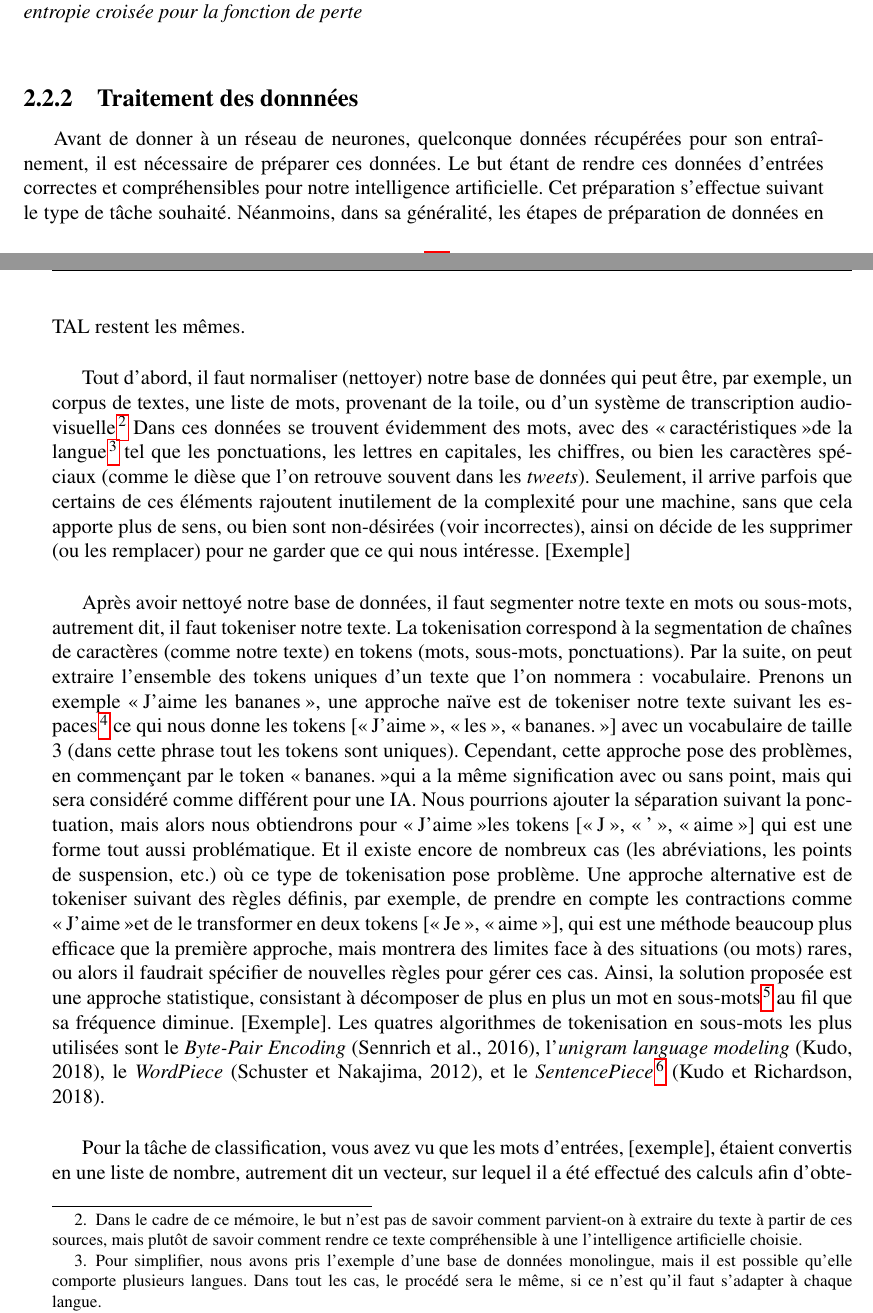
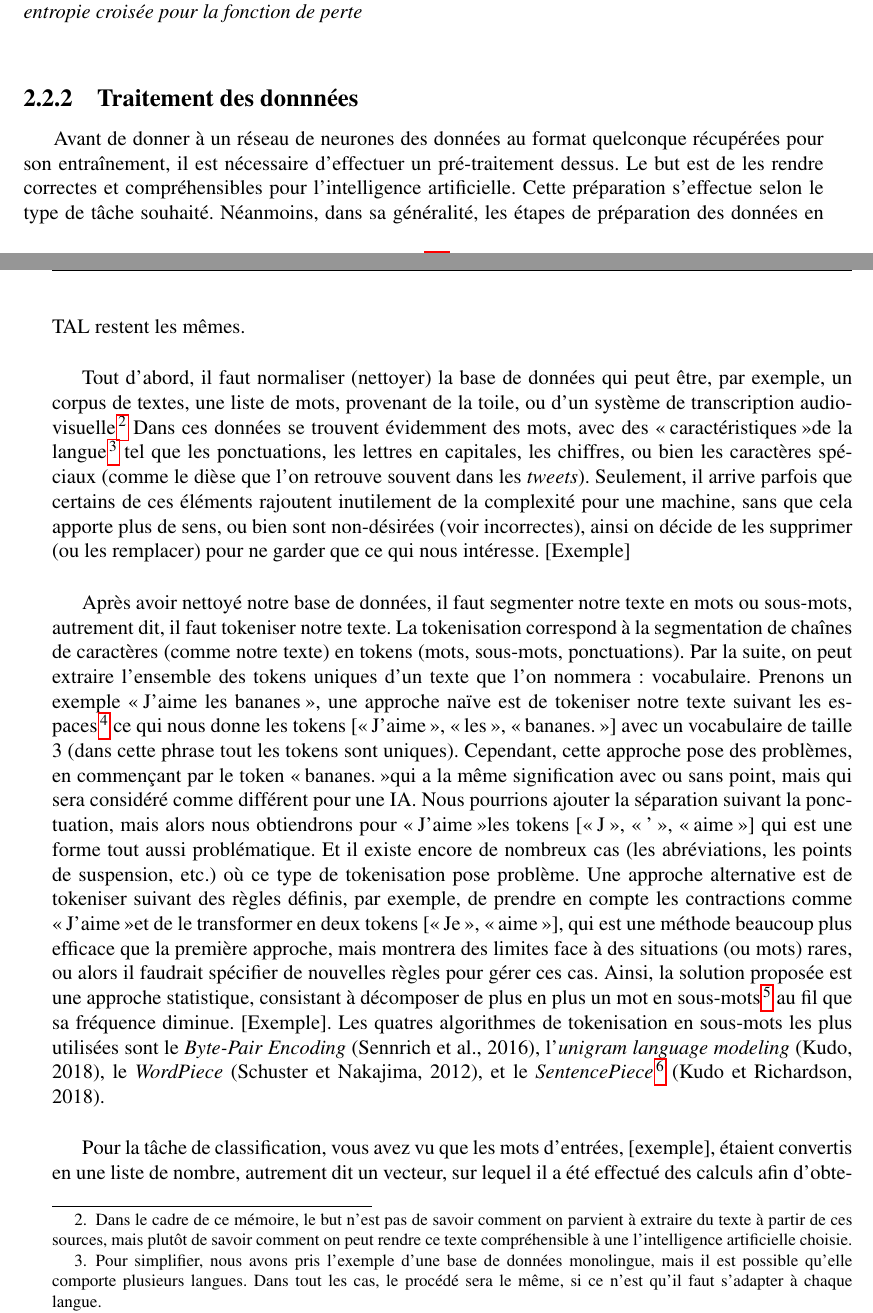
Before and after one commit to Convolutio/IA_languesAnciennes, a LaTeX document (Mémoire/memoire.tex): two parts of pages 15 and 16 of 25, joined at a grey line, cut so that both start at the same text. Compiled offline with pdfLaTeX.

Commit message:
😶‍🌫️trop légère correction de ben

```diff
--- a/Mémoire/memoire.tex
+++ b/Mémoire/memoire.tex
@@ -207,10 +207,10 @@ L'entraînement d'un réseau de neurones s'effectue à travers des \textbf{ajust
     }
 \subsection{Traitement des donnnées}
 
-Avant de donner à un réseau de neurones, quelconque données récupérées pour son entraînement, il est nécessaire de préparer ces données. Le but étant de rendre ces données d'entrées correctes et compréhensibles pour notre intelligence artificielle. Cet préparation s'effectue suivant le type de tâche souhaité. Néanmoins, dans sa généralité, les étapes de préparation de données en TAL restent les mêmes.\\
+Avant de donner à un réseau de neurones des données au format quelconque récupérées pour son entraînement, il est nécessaire d'effectuer un pré-traitement dessus. Le but est de les rendre correctes et compréhensibles pour l'intelligence artificielle. Cette préparation s'effectue selon le type de tâche souhaité. Néanmoins, dans sa généralité, les étapes de préparation des données en TAL restent les mêmes.\\
 
 % \footnote{À noter que nous parlons ici de \og grandes \fg quantités de données à analyser, mais ce mot est relatif à un être humain, et encore, il arrive que ce nombre soit restreint, seulement, pour une IA c'est le contraire, nous parlerons plutôt de d'IA à \og basses ressources \fg car ce nombre de données est très petits face à ce qu'elle peut gérer dans le monde moderne et la quantités de textes disponibles sur la toile.}
-Tout d'abord, il faut normaliser (nettoyer) notre base de données qui peut être, par exemple, un corpus de textes, une liste de mots, provenant de la toile, ou d'un système de transcription audio-visuelle \footnote{Dans le cadre de ce mémoire, le but n'est pas de savoir comment parvient-on à extraire du texte à partir de ces sources, mais plutôt de savoir comment rendre ce texte compréhensible à une l'intelligence artificielle choisie.}
+Tout d'abord, il faut normaliser (nettoyer) la base de données qui peut être, par exemple, un corpus de textes, une liste de mots, provenant de la toile, ou d'un système de transcription audio-visuelle \footnote{Dans le cadre de ce mémoire, le but n'est pas de savoir comment on parvient à extraire du texte à partir de ces sources, mais plutôt de savoir comment on peut rendre ce texte compréhensible à une l'intelligence artificielle choisie.}
 Dans ces données se trouvent évidemment des mots, avec des \og caractéristiques \fg de la  langue \footnote{Pour simplifier, nous avons pris l'exemple d'une base de données  monolingue, mais il est possible qu'elle comporte plusieurs langues. Dans tout les cas, le procédé sera le même, si ce n'est qu'il faut s'adapter à chaque langue.} tel que les ponctuations, les lettres en capitales, les chiffres, ou bien les caractères spéciaux (comme le dièse que l'on retrouve souvent dans les \textit{tweets}). Seulement, il arrive parfois que certains de ces éléments rajoutent inutilement de la complexité pour une machine, sans que cela apporte plus de sens, ou bien sont non-désirées (voir incorrectes), ainsi on décide de les supprimer (ou les remplacer) pour ne garder que ce qui nous intéresse. [Exemple]\\
 
 %[lib nltk]
```
Also changed, not shown: Mémoire/memoire.pdf, Mémoire/memoire.tex (2 more changed lines).
